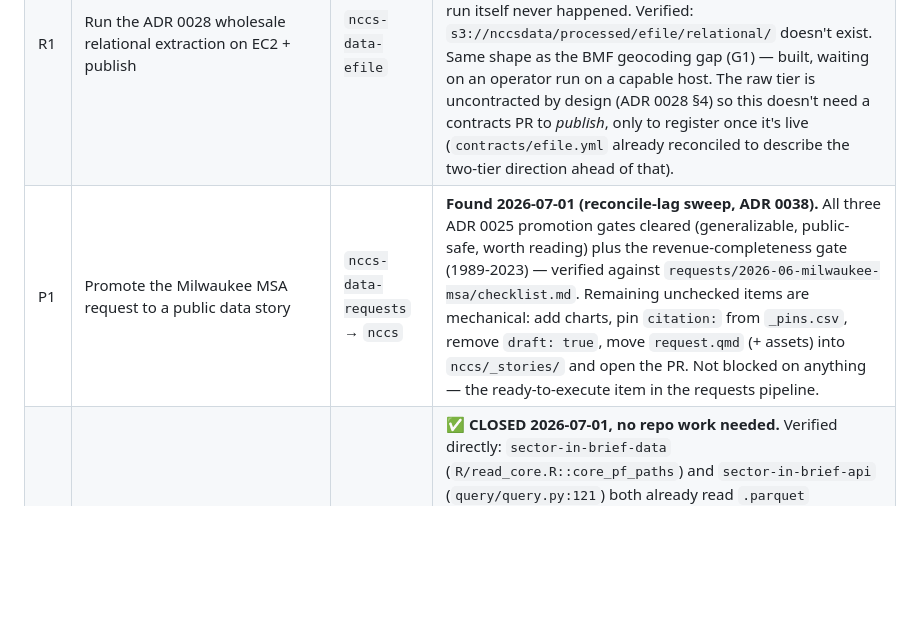
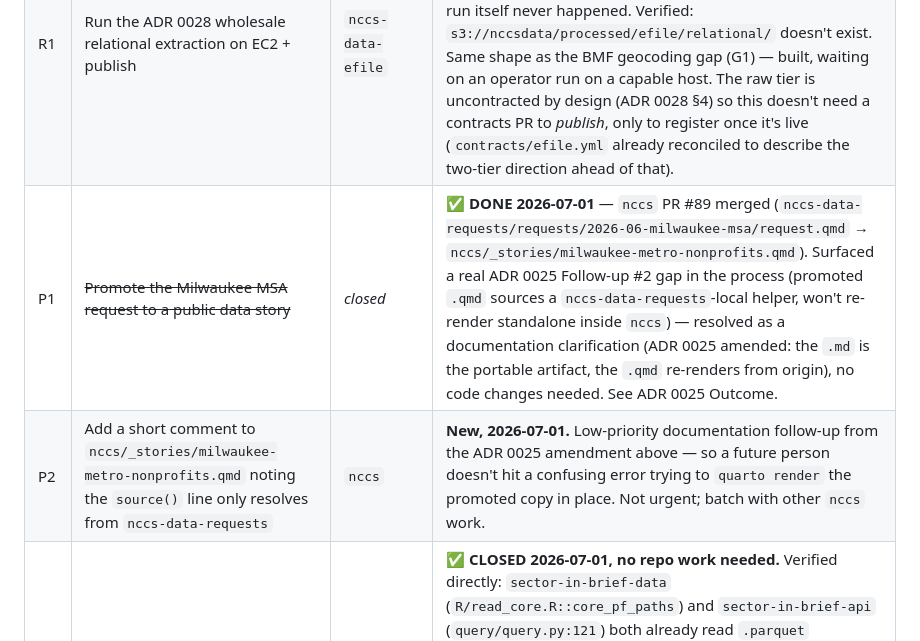
Before and after one commit to UrbanInstitute/nccs-contracts, a Markdown page: BACKLOG.md, the part around the change. GitHub-like rendering; blank space fills up the shorter version.

```diff
--- a/BACKLOG.md
+++ b/BACKLOG.md
@@ -77,7 +77,8 @@ retaining the Unified BMF name"; ADR 0022 consumer-notification obligation satis
 | G2 | Repoint `nccsdata::nccs_read()` to the new geocoded path | `nccsdata` | **New, ADR 0039 §4.** Hardcoded at `R/nccs_read.R:401` (S3 URI) + `:407` (HTTPS mirror) — `geocoding/bmf-master/merged/bmf_master_geocoded.parquet` → `geocoding/unified-bmf/merged/bmf_unified_geocoded.parquet`. Wait for G1's publish confirmation first; the old path stays live through the dual-live window, so this isn't urgent the moment G1 lands. |
 | G3 | Repoint `sector-in-brief-api`'s hardcoded geocoded-BMF read | `sector-in-brief-api` | **New, ADR 0039 §4.** Same path swap as G2, DuckDB query-time read. Wait for G1's publish confirmation. |
 | R1 | Run the ADR 0028 wholesale relational extraction on EC2 + publish | `nccs-data-efile` | **Found 2026-07-01 (reconcile-lag sweep, ADR 0038).** Architecture ADR (producer `decisions/0004`) + extractor + scale-build/publish path + EC2 runbook are all built and merged (PRs #13/#15/#16, `87eb274`, 2026-06-12) — but the run itself never happened. Verified: `s3://nccsdata/processed/efile/relational/` doesn't exist. Same shape as the BMF geocoding gap (G1) — built, waiting on an operator run on a capable host. The raw tier is uncontracted by design (ADR 0028 §4) so this doesn't need a contracts PR to *publish*, only to register once it's live (`contracts/efile.yml` already reconciled to describe the two-tier direction ahead of that). |
-| P1 | Promote the Milwaukee MSA request to a public data story | `nccs-data-requests` → `nccs` | **Found 2026-07-01 (reconcile-lag sweep, ADR 0038).** All three ADR 0025 promotion gates cleared (generalizable, public-safe, worth reading) plus the revenue-completeness gate (1989-2023) — verified against `requests/2026-06-milwaukee-msa/checklist.md`. Remaining unchecked items are mechanical: add charts, pin `citation:` from `_pins.csv`, remove `draft: true`, move `request.qmd` (+ assets) into `nccs/_stories/` and open the PR. Not blocked on anything — the ready-to-execute item in the requests pipeline. |
+| P1 | ~~Promote the Milwaukee MSA request to a public data story~~ | *closed* | **✅ DONE 2026-07-01** — `nccs` PR #89 merged (`nccs-data-requests/requests/2026-06-milwaukee-msa/request.qmd` → `nccs/_stories/milwaukee-metro-nonprofits.qmd`). Surfaced a real ADR 0025 Follow-up #2 gap in the process (promoted `.qmd` sources a `nccs-data-requests`-local helper, won't re-render standalone inside `nccs`) — resolved as a documentation clarification (ADR 0025 amended: the `.md` is the portable artifact, the `.qmd` re-renders from origin), no code changes needed. See ADR 0025 Outcome. |
+| P2 | Add a short comment to `nccs/_stories/milwaukee-metro-nonprofits.qmd` noting the `source()` line only resolves from `nccs-data-requests` | `nccs` | **New, 2026-07-01.** Low-priority documentation follow-up from the ADR 0025 amendment above — so a future person doesn't hit a confusing error trying to `quarto render` the promoted copy in place. Not urgent; batch with other `nccs` work. |
 | C1 | ~~Confirm `sector-in-brief-data`/`core-panel` read core parquet~~ | *closed* | **✅ CLOSED 2026-07-01, no repo work needed.** Verified directly: `sector-in-brief-data` (`R/read_core.R::core_pf_paths`) and `sector-in-brief-api` (`query/query.py:121`) both already read `.parquet` exclusively for `core-990` and `core-panel` — no CSV reads anywhere. `run_build_panel.R` (core-panel's producer) doesn't read the published core-990 artifact at all, so there was never a migration question there. The *actual* gap found: `contracts/core-panel.yml` itself still said `format: csv` despite parquet being live since ≥2026-05-20 — fixed via **ADR 0040** (extends ADR 0027 to core-panel). |
 | 3 | Make harmonized CORE datasets more visible on the NCCS website | `nccs` | Not started. Batch with #4–#6 (all `nccs`). |
 | 4 | Link/mention the bmf + core crosswalks on the website's BMF & CORE pages | `nccs` | BMF page: geography crosswalks (`county-fips`/`cbsa`/`ct-planning-region`) + `ntee-resolved`. CORE page: the legacy→harmonized crosswalks (live in the producer repos). |
```
Also changed, not shown: decisions/0025-requests-graduate-to-data-stories.md (+30 -6 lines).
